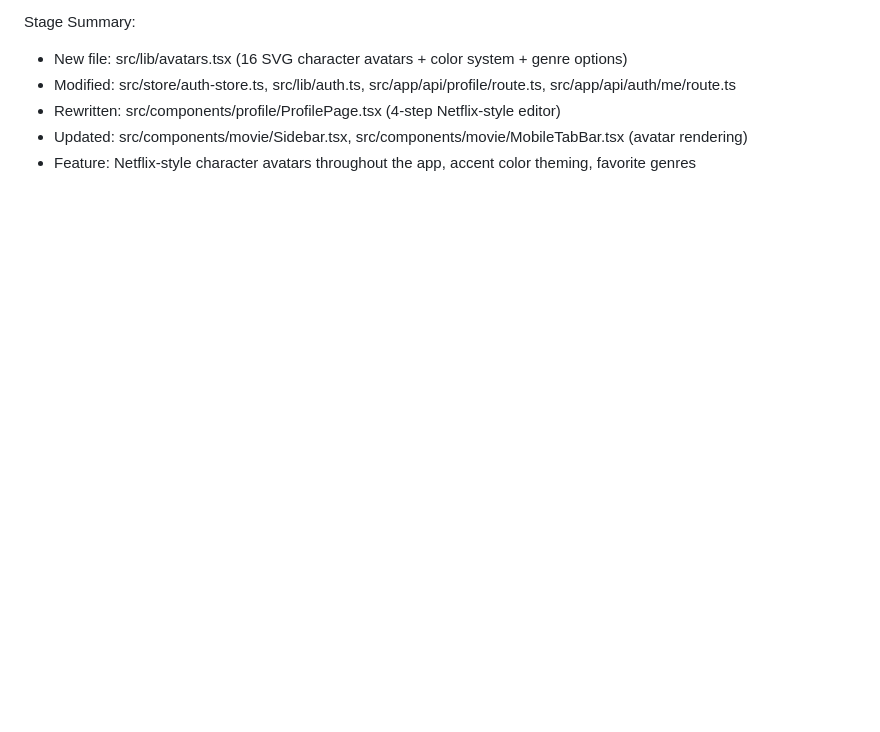
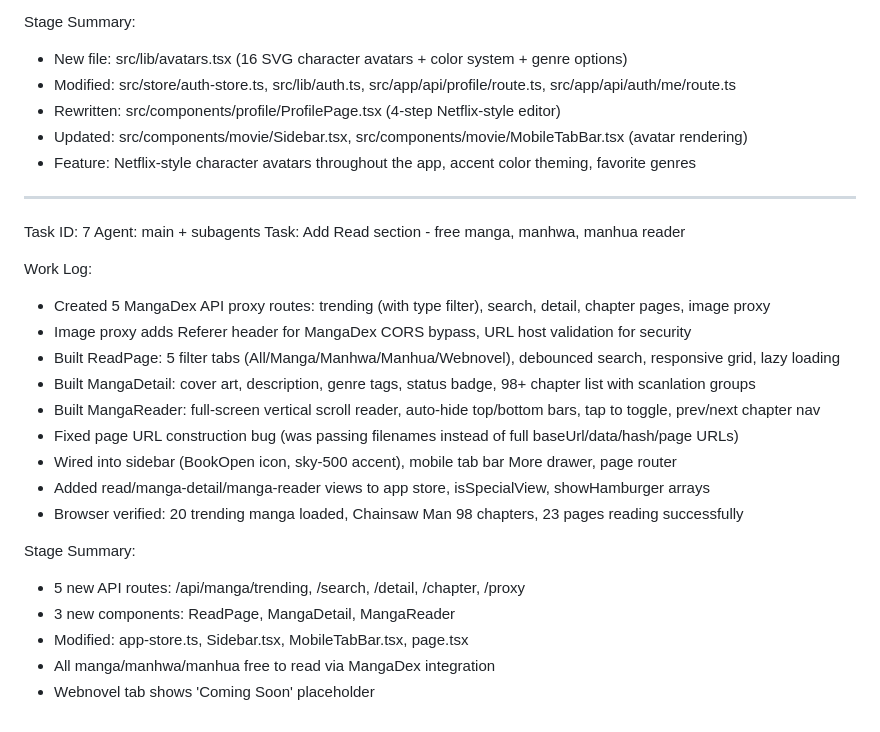
Before and after one commit to Anik1377/NovaTV-Stream, a Markdown page: worklog.md, the part around the change. Drawn GitHub-style; blank space fills up the shorter version.

Commit message:
9417bb30-229d-4e70-b89f-c20d7d2d5127

```diff
--- a/worklog.md
+++ b/worklog.md
@@ -224,3 +224,26 @@ Stage Summary:
 - Rewritten: src/components/profile/ProfilePage.tsx (4-step Netflix-style editor)
 - Updated: src/components/movie/Sidebar.tsx, src/components/movie/MobileTabBar.tsx (avatar rendering)
 - Feature: Netflix-style character avatars throughout the app, accent color theming, favorite genres
+
+---
+Task ID: 7
+Agent: main + subagents
+Task: Add Read section - free manga, manhwa, manhua reader
+
+Work Log:
+- Created 5 MangaDex API proxy routes: trending (with type filter), search, detail, chapter pages, image proxy
+- Image proxy adds Referer header for MangaDex CORS bypass, URL host validation for security
+- Built ReadPage: 5 filter tabs (All/Manga/Manhwa/Manhua/Webnovel), debounced search, responsive grid, lazy loading
+- Built MangaDetail: cover art, description, genre tags, status badge, 98+ chapter list with scanlation groups
+- Built MangaReader: full-screen vertical scroll reader, auto-hide top/bottom bars, tap to toggle, prev/next chapter nav
+- Fixed page URL construction bug (was passing filenames instead of full baseUrl/data/hash/page URLs)
+- Wired into sidebar (BookOpen icon, sky-500 accent), mobile tab bar More drawer, page router
+- Added read/manga-detail/manga-reader views to app store, isSpecialView, showHamburger arrays
+- Browser verified: 20 trending manga loaded, Chainsaw Man 98 chapters, 23 pages reading successfully
+
+Stage Summary:
+- 5 new API routes: /api/manga/trending, /search, /detail, /chapter, /proxy
+- 3 new components: ReadPage, MangaDetail, MangaReader
+- Modified: app-store.ts, Sidebar.tsx, MobileTabBar.tsx, page.tsx
+- All manga/manhwa/manhua free to read via MangaDex integration
+- Webnovel tab shows 'Coming Soon' placeholder
```
